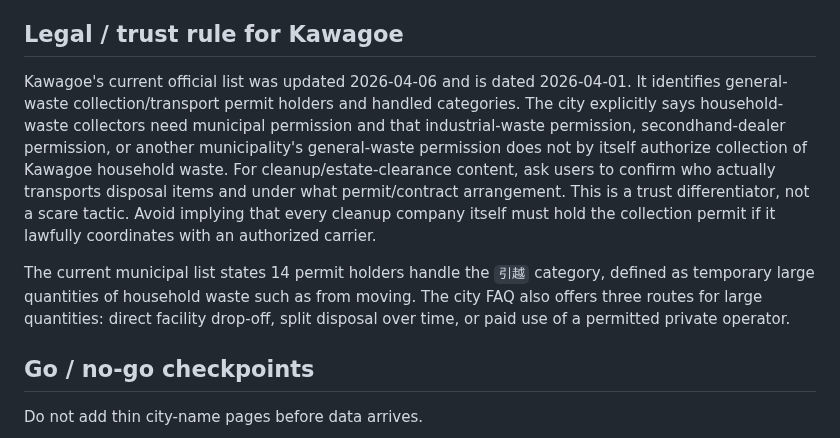
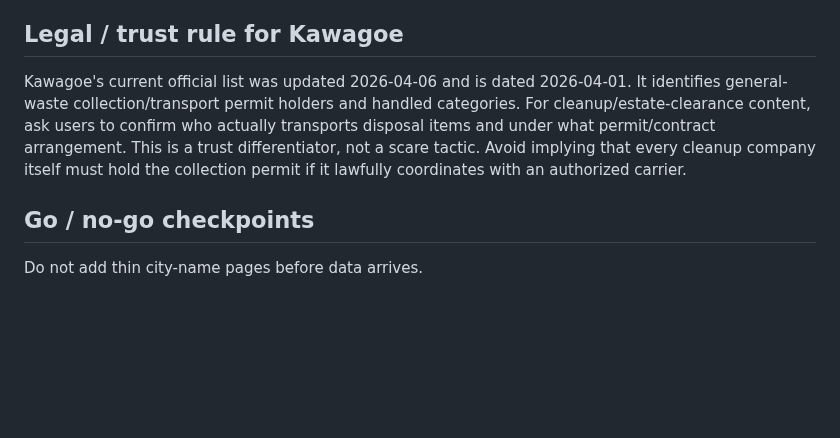
Before and after one commit to mashioka0607-bot/saitama-jikka-navi, a Markdown page: MONETIZATION.md, the part around one of its changes. GitHub-like rendering; blank space fills up the shorter version.

```diff
--- a/MONETIZATION.md
+++ b/MONETIZATION.md
@@ -49,9 +50,7 @@ When the primary offer is approved:
 
 ## Legal / trust rule for Kawagoe
 
-Kawagoe's current official list was updated 2026-04-06 and is dated 2026-04-01. It identifies general-waste collection/transport permit holders and handled categories. The city explicitly says household-waste collectors need municipal permission and that industrial-waste permission, secondhand-dealer permission, or another municipality's general-waste permission does not by itself authorize collection of Kawagoe household waste. For cleanup/estate-clearance content, ask users to confirm who actually transports disposal items and under what permit/contract arrangement. This is a trust differentiator, not a scare tactic. Avoid implying that every cleanup company itself must hold the collection permit if it lawfully coordinates with an authorized carrier.
-
-The current municipal list states 14 permit holders handle the `引越` category, defined as temporary large quantities of household waste such as from moving. The city FAQ also offers three routes for large quantities: direct facility drop-off, split disposal over time, or paid use of a permitted private operator.
+Kawagoe's current official list was updated 2026-04-06 and is dated 2026-04-01. It identifies general-waste collection/transport permit holders and handled categories. For cleanup/estate-clearance content, ask users to confirm who actually transports disposal items and under what permit/contract arrangement. This is a trust differentiator, not a scare tactic. Avoid implying that every cleanup company itself must hold the collection permit if it lawfully coordinates with an authorized carrier.
 
 ## Go / no-go checkpoints
 
```
Also changed, not shown: other parts of MONETIZATION.md (+22 -21 lines).
